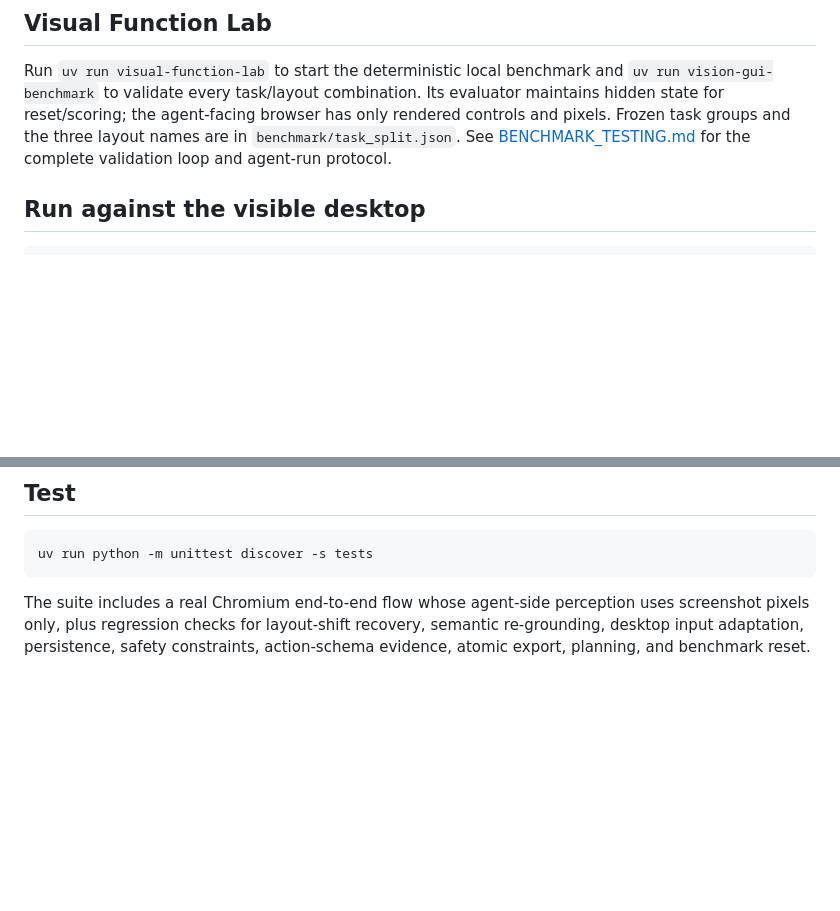
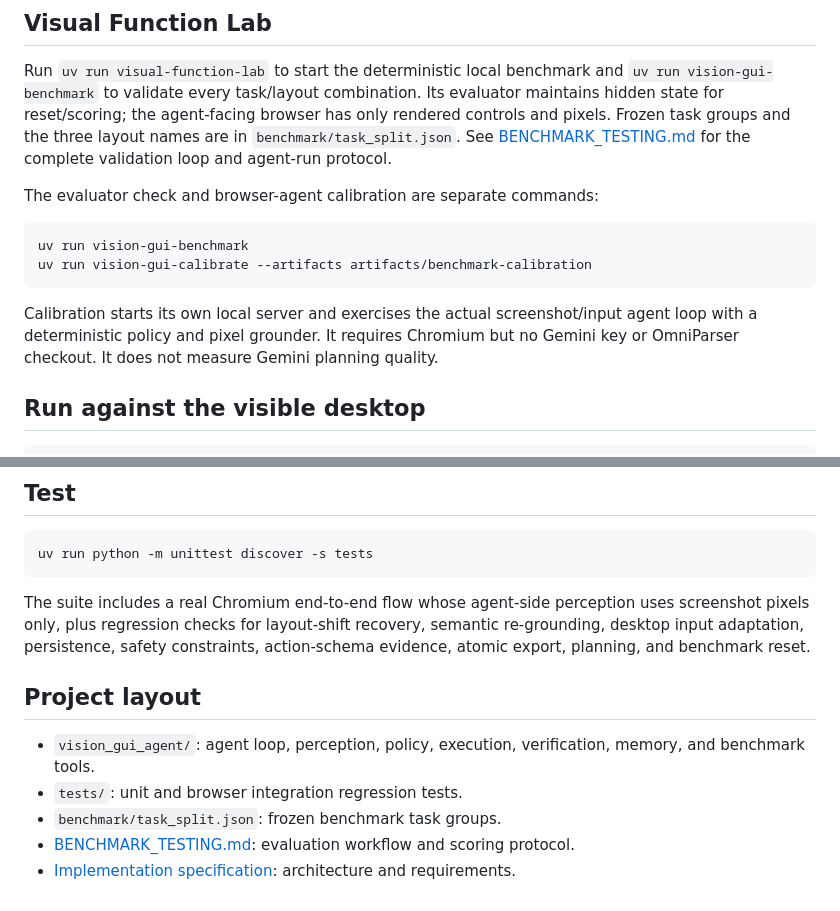
Before and after one commit to abhitrueprogrammer/vision-gui-agent, a Markdown page: README.md, 2 parts joined by grey strips. GitHub-like rendering; blank space fills up the shorter version.

````diff
--- a/README.md
+++ b/README.md
@@ -39,6 +63,15 @@ Use comparable memory configurations with `--memory-mode none`, `graph`, `passiv
 ## Visual Function Lab
 
 Run `uv run visual-function-lab` to start the deterministic local benchmark and `uv run vision-gui-benchmark` to validate every task/layout combination. Its evaluator maintains hidden state for reset/scoring; the agent-facing browser has only rendered controls and pixels. Frozen task groups and the three layout names are in `benchmark/task_split.json`. See [BENCHMARK_TESTING.md](BENCHMARK_TESTING.md) for the complete validation loop and agent-run protocol.
+
+The evaluator check and browser-agent calibration are separate commands:
+
+```bash
+uv run vision-gui-benchmark
+uv run vision-gui-calibrate --artifacts artifacts/benchmark-calibration
+```
+
+Calibration starts its own local server and exercises the actual screenshot/input agent loop with a deterministic policy and pixel grounder. It requires Chromium but no Gemini key or OmniParser checkout. It does not measure Gemini planning quality.
 
 ## Run against the visible desktop
 
@@ -75,3 +108,11 @@ uv run python -m unittest discover -s tests
 ```
 
 The suite includes a real Chromium end-to-end flow whose agent-side perception uses screenshot pixels only, plus regression checks for layout-shift recovery, semantic re-grounding, desktop input adaptation, persistence, safety constraints, action-schema evidence, atomic export, planning, and benchmark reset.
+
+## Project layout
+
+- `vision_gui_agent/`: agent loop, perception, policy, execution, verification, memory, and benchmark tools.
+- `tests/`: unit and browser integration regression tests.
+- `benchmark/task_split.json`: frozen benchmark task groups.
+- [BENCHMARK_TESTING.md](BENCHMARK_TESTING.md): evaluation workflow and scoring protocol.
+- [Implementation specification](docs/AUTHORITATIVE_IMPLEMENTATION_SPEC.md): architecture and requirements.
````
Also changed, not shown: other parts of README.md (+31 -7 lines).
